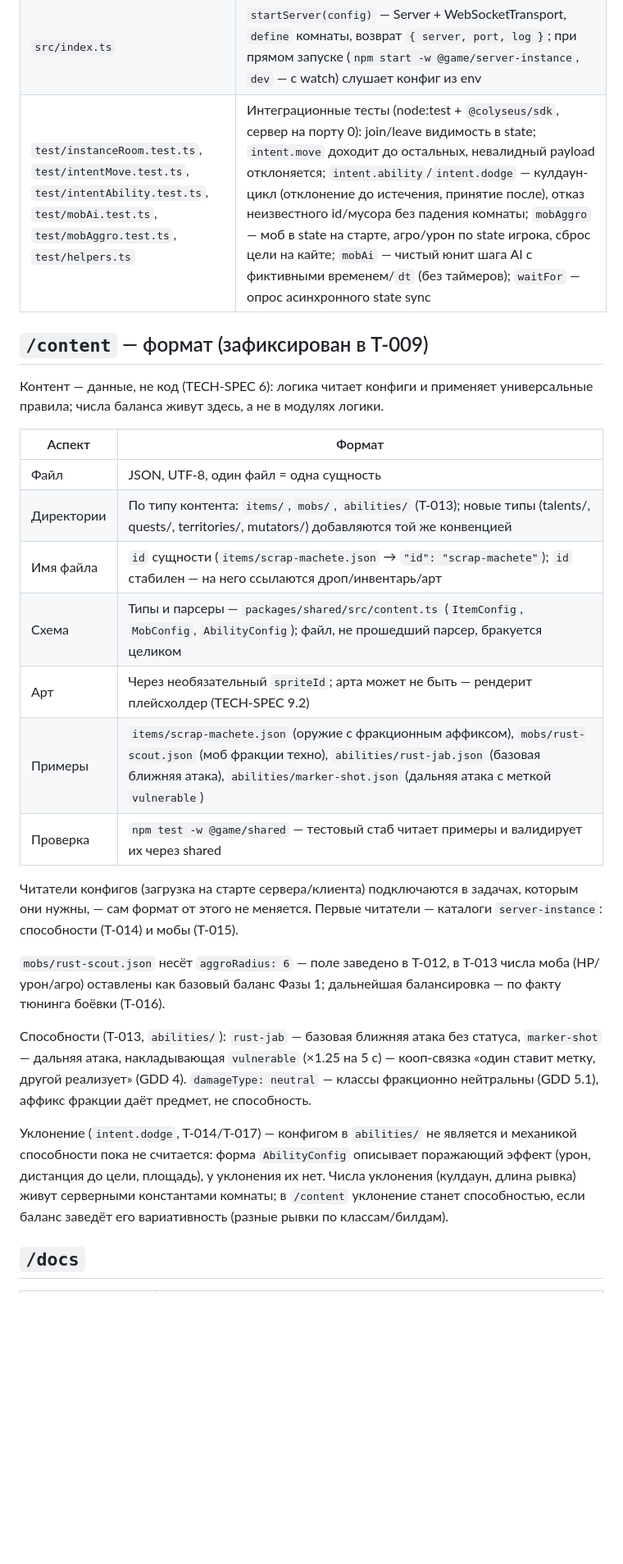
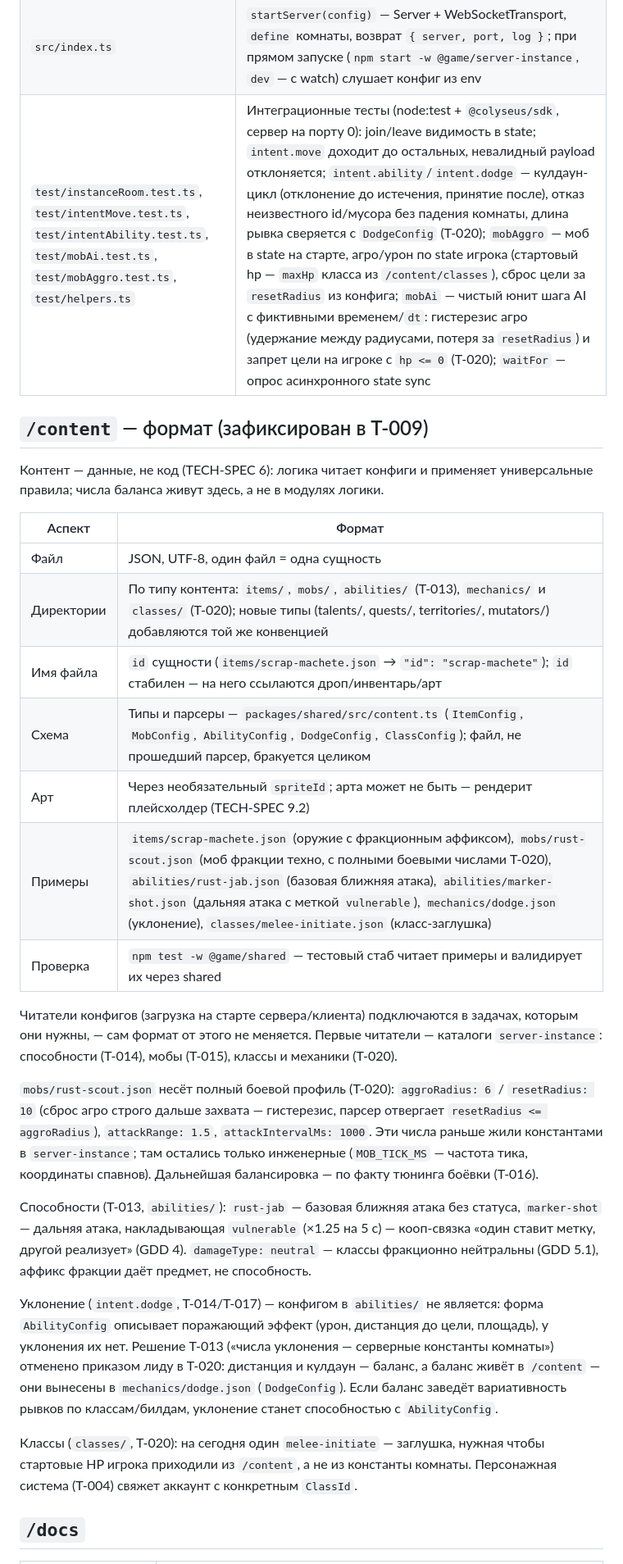
Before and after one commit to Sford1Keep/Game, a Markdown page: docs/PROJECT-MAP.md, the part around one of its changes. Shown at 82% size. Rendered like a GitHub page; blank space fills up the shorter version.

Commit message:
docs(repo): боевые числа моба, уклонение и класс-заглушка в PROJECT-MAP как конфиги /content (T-020)

```diff
--- a/docs/PROJECT-MAP.md
+++ b/docs/PROJECT-MAP.md
@@ -91,7 +93,7 @@
 | `src/messages.ts` | Прикладные client→server намерения: `MoveIntent` (`dx`/`dy`), `AbilityIntent` (`abilityId`) и `DodgeIntent` (`dirX`/`dirY` — только направление, длину ведёт сервер) с чистыми парсерами `parseMoveIntent`/`parseAbilityIntent`/`parseDodgeIntent` — валидация payload (мусор/NaN/Infinity/нулевой вектор отклоняются без изменения состояния) |
 | `src/config.ts` | `loadConfig`: `INSTANCE_PORT` (по умолчанию 2600), `INSTANCE_HOSTNAME` (127.0.0.1), `logLevel`/`logPretty` (T-010) |
 | `src/index.ts` | `startServer(config)` — Server + WebSocketTransport, `define` комнаты, возврат `{ server, port, log }`; при прямом запуске (`npm start -w @game/server-instance`, `dev` — с watch) слушает конфиг из env |
-| `test/instanceRoom.test.ts`, `test/intentMove.test.ts`, `test/intentAbility.test.ts`, `test/mobAi.test.ts`, `test/mobAggro.test.ts`, `test/helpers.ts` | Интеграционные тесты (node:test + `@colyseus/sdk`, сервер на порту 0): join/leave видимость в state; `intent.move` доходит до остальных, невалидный payload отклоняется; `intent.ability`/`intent.dodge` — кулдаун-цикл (отклонение до истечения, принятие после), отказ неизвестного id/мусора без падения комнаты; `mobAggro` — моб в state на старте, агро/урон по state игрока, сброс цели на кайте; `mobAi` — чистый юнит шага AI с фиктивными временем/`dt` (без таймеров); `waitFor` — опрос асинхронного state sync |
+| `test/instanceRoom.test.ts`, `test/intentMove.test.ts`, `test/intentAbility.test.ts`, `test/mobAi.test.ts`, `test/mobAggro.test.ts`, `test/helpers.ts` | Интеграционные тесты (node:test + `@colyseus/sdk`, сервер на порту 0): join/leave видимость в state; `intent.move` доходит до остальных, невалидный payload отклоняется; `intent.ability`/`intent.dodge` — кулдаун-цикл (отклонение до истечения, принятие после), отказ неизвестного id/мусора без падения комнаты, длина рывка сверяется с `DodgeConfig` (T-020); `mobAggro` — моб в state на старте, агро/урон по state игрока (стартовый hp — `maxHp` класса из `/content/classes`), сброс цели за `resetRadius` из конфига; `mobAi` — чистый юнит шага AI с фиктивными временем/`dt`: гистерезис агро (удержание между радиусами, потеря за `resetRadius`) и запрет цели на игроке с `hp <= 0` (T-020); `waitFor` — опрос асинхронного state sync |
 
 ## `/content` — формат (зафиксирован в T-009)
 
@@ -100,20 +102,22 @@
 | Аспект | Формат |
 |---|---|
 | Файл | JSON, UTF-8, один файл = одна сущность |
-| Директории | По типу контента: `items/`, `mobs/`, `abilities/` (T-013); новые типы (talents/, quests/, territories/, mutators/) добавляются той же конвенцией |
+| Директории | По типу контента: `items/`, `mobs/`, `abilities/` (T-013), `mechanics/` и `classes/` (T-020); новые типы (talents/, quests/, territories/, mutators/) добавляются той же конвенцией |
 | Имя файла | `id` сущности (`items/scrap-machete.json` → `"id": "scrap-machete"`); `id` стабилен — на него ссылаются дроп/инвентарь/арт |
-| Схема | Типы и парсеры — `packages/shared/src/content.ts` (`ItemConfig`, `MobConfig`, `AbilityConfig`); файл, не прошедший парсер, бракуется целиком |
+| Схема | Типы и парсеры — `packages/shared/src/content.ts` (`ItemConfig`, `MobConfig`, `AbilityConfig`, `DodgeConfig`, `ClassConfig`); файл, не прошедший парсер, бракуется целиком |
 | Арт | Через необязательный `spriteId`; арта может не быть — рендерит плейсхолдер (TECH-SPEC 9.2) |
-| Примеры | `items/scrap-machete.json` (оружие с фракционным аффиксом), `mobs/rust-scout.json` (моб фракции техно), `abilities/rust-jab.json` (базовая ближняя атака), `abilities/marker-shot.json` (дальняя атака с меткой `vulnerable`) |
+| Примеры | `items/scrap-machete.json` (оружие с фракционным аффиксом), `mobs/rust-scout.json` (моб фракции техно, с полными боевыми числами T-020), `abilities/rust-jab.json` (базовая ближняя атака), `abilities/marker-shot.json` (дальняя атака с меткой `vulnerable`), `mechanics/dodge.json` (уклонение), `classes/melee-initiate.json` (класс-заглушка) |
 | Проверка | `npm test -w @game/shared` — тестовый стаб читает примеры и валидирует их через shared |
 
-Читатели конфигов (загрузка на старте сервера/клиента) подключаются в задачах, которым они нужны, — сам формат от этого не меняется. Первые читатели — каталоги `server-instance`: способности (T-014) и мобы (T-015).
+Читатели конфигов (загрузка на старте сервера/клиента) подключаются в задачах, которым они нужны, — сам формат от этого не меняется. Первые читатели — каталоги `server-instance`: способности (T-014), мобы (T-015), классы и механики (T-020).
 
-`mobs/rust-scout.json` несёт `aggroRadius: 6` — поле заведено в T-012, в T-013 числа моба (HP/урон/агро) оставлены как базовый баланс Фазы 1; дальнейшая балансировка — по факту тюнинга боёвки (T-016).
+`mobs/rust-scout.json` несёт полный боевой профиль (T-020): `aggroRadius: 6` / `resetRadius: 10` (сброс агро строго дальше захвата — гистерезис, парсер отвергает `resetRadius <= aggroRadius`), `attackRange: 1.5`, `attackIntervalMs: 1000`. Эти числа раньше жили константами в `server-instance`; там остались только инженерные (`MOB_TICK_MS` — частота тика, координаты спавнов). Дальнейшая балансировка — по факту тюнинга боёвки (T-016).
 
 Способности (T-013, `abilities/`): `rust-jab` — базовая ближняя атака без статуса, `marker-shot` — дальняя атака, накладывающая `vulnerable` (×1.25 на 5 с) — кооп-связка «один ставит метку, другой реализует» (GDD 4). `damageType: neutral` — классы фракционно нейтральны (GDD 5.1), аффикс фракции даёт предмет, не способность.
 
-Уклонение (`intent.dodge`, T-014/T-017) — конфигом в `abilities/` не является и механикой способности пока не считается: форма `AbilityConfig` описывает поражающий эффект (урон, дистанция до цели, площадь), у уклонения их нет. Числа уклонения (кулдаун, длина рывка) живут серверными константами комнаты; в `/content` уклонение станет способностью, если баланс заведёт его вариативность (разные рывки по классам/билдам).
+Уклонение (`intent.dodge`, T-014/T-017) — конфигом в `abilities/` не является: форма `AbilityConfig` описывает поражающий эффект (урон, дистанция до цели, площадь), у уклонения их нет. Решение T-013 («числа уклонения — серверные константы комнаты») отменено приказом лиду в T-020: дистанция и кулдаун — баланс, а баланс живёт в `/content` — они вынесены в `mechanics/dodge.json` (`DodgeConfig`). Если баланс заведёт вариативность рывков по классам/билдам, уклонение станет способностью с `AbilityConfig`.
+
+Классы (`classes/`, T-020): на сегодня один `melee-initiate` — заглушка, нужная чтобы стартовые HP игрока приходили из `/content`, а не из константы комнаты. Персонажная система (T-004) свяжет аккаунт с конкретным `ClassId`.
 
 ## `/docs`
 
```
Also changed, not shown: other parts of docs/PROJECT-MAP.md (+10 -8 lines).
